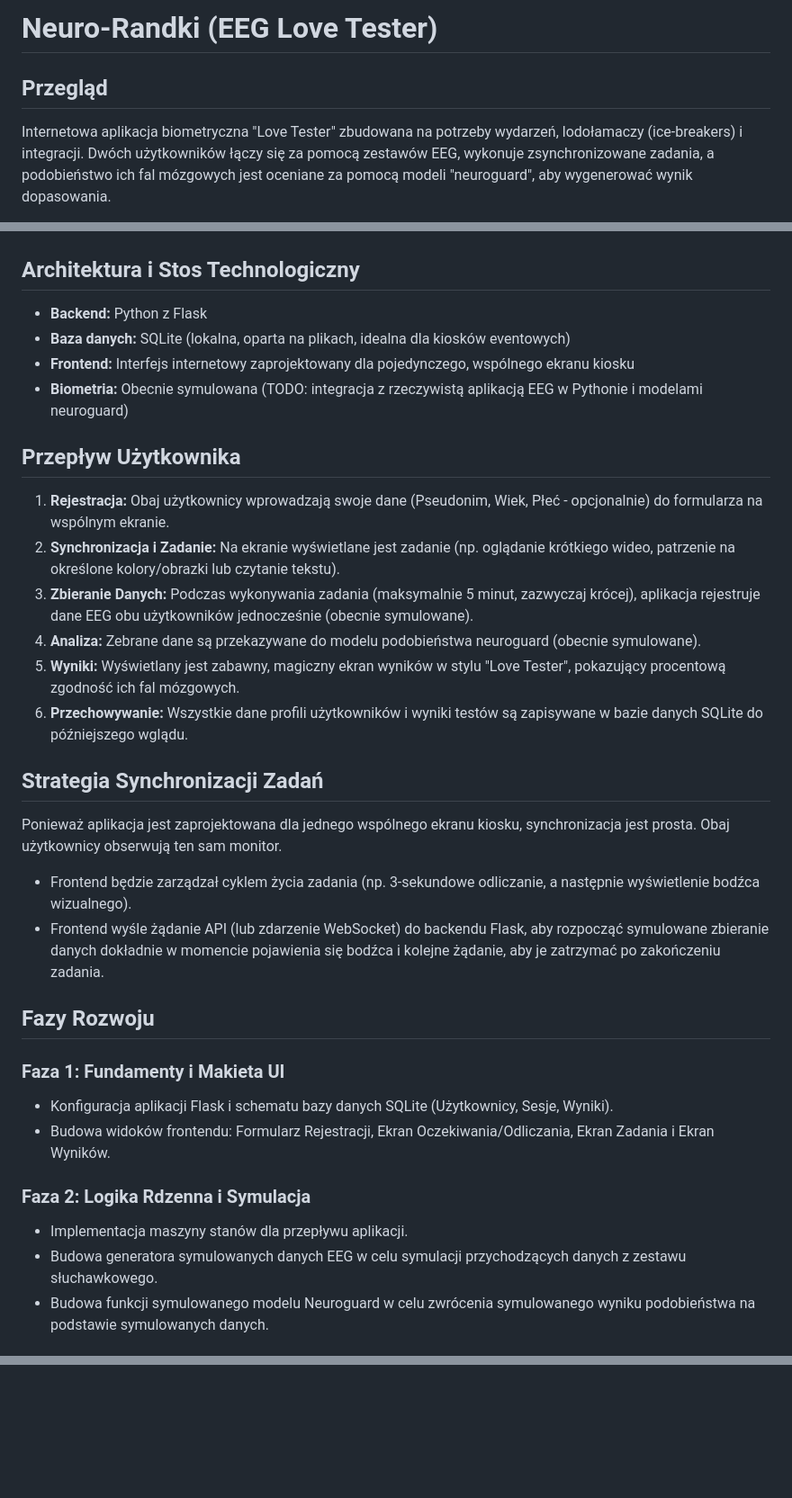
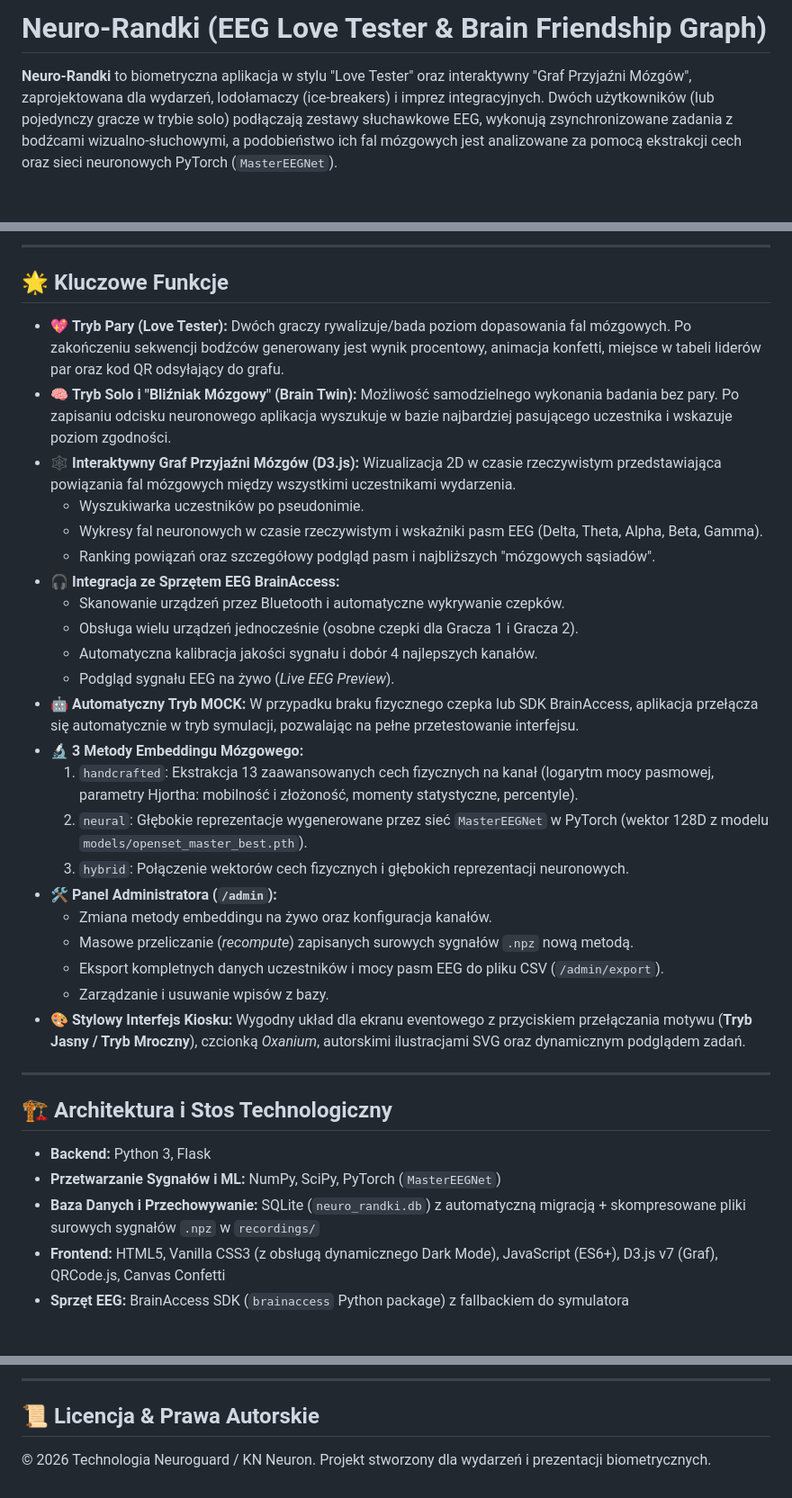
Before and after one commit to KN-Neuron/neuro-randki, a Markdown page: README.md, 3 parts joined by grey strips. Shown at 90% size. Drawn GitHub-style; blank space fills up the shorter version.

Commit message:
Update readme with current state of the project

```diff
--- a/README.md
+++ b/README.md
@@ -1,5 +1,4 @@
-# Neuro-Randki (EEG Love Tester)
+# Neuro-Randki (EEG Love Tester & Brain Friendship Graph)
 
-## Przegląd
-Internetowa aplikacja biometryczna "Love Tester" zbudowana na potrzeby wydarzeń, lodołamaczy (ice-breakers) i integracji. Dwóch użytkowników łączy się za pomocą zestawów EEG, wykonuje zsynchronizowane zadania, a podobieństwo ich fal mózgowych jest oceniane za pomocą modeli "neuroguard", aby wygenerować wynik dopasowania.
+**Neuro-Randki** to biometryczna aplikacja w stylu "Love Tester" oraz interaktywny "Graf Przyjaźni Mózgów", zaprojektowana dla wydarzeń, lodołamaczy (ice-breakers) i imprez integracyjnych. Dwóch użytkowników (lub pojedynczy gracze w trybie solo) podłączają zestawy słuchawkowe EEG, wykonują zsynchronizowane zadania z bodźcami wizualno-słuchowymi, a podobieństwo ich fal mózgowych jest analizowane za pomocą ekstrakcji cech oraz sieci neuronowych PyTorch (`MasterEEGNet`).
 
@@ -7,31 +6,38 @@ Internetowa aplikacja biometryczna "Love Tester" zbudowana na potrzeby wydarzeń
 
+---
 
-## Architektura i Stos Technologiczny
-- **Backend:** Python z Flask
-- **Baza danych:** SQLite (lokalna, oparta na plikach, idealna dla kiosków eventowych)
-- **Frontend:** Interfejs internetowy zaprojektowany dla pojedynczego, wspólnego ekranu kiosku
-- **Biometria:** Obecnie symulowana (TODO: integracja z rzeczywistą aplikacją EEG w Pythonie i modelami neuroguard)
+## 🌟 Kluczowe Funkcje
 
-## Przepływ Użytkownika
-1. **Rejestracja:** Obaj użytkownicy wprowadzają swoje dane (Pseudonim, Wiek, Płeć - opcjonalnie) do formularza na wspólnym ekranie.
-2. **Synchronizacja i Zadanie:** Na ekranie wyświetlane jest zadanie (np. oglądanie krótkiego wideo, patrzenie na określone kolory/obrazki lub czytanie tekstu).
-3. **Zbieranie Danych:** Podczas wykonywania zadania (maksymalnie 5 minut, zazwyczaj krócej), aplikacja rejestruje dane EEG obu użytkowników jednocześnie (obecnie symulowane).
-4. **Analiza:** Zebrane dane są przekazywane do modelu podobieństwa neuroguard (obecnie symulowane).
-5. **Wyniki:** Wyświetlany jest zabawny, magiczny ekran wyników w stylu "Love Tester", pokazujący procentową zgodność ich fal mózgowych.
-6. **Przechowywanie:** Wszystkie dane profili użytkowników i wyniki testów są zapisywane w bazie danych SQLite do późniejszego wglądu.
+- 💖 **Tryb Pary (Love Tester):** Dwóch graczy rywalizuje/bada poziom dopasowania fal mózgowych. Po zakończeniu sekwencji bodźców generowany jest wynik procentowy, animacja konfetti, miejsce w tabeli liderów par oraz kod QR odsyłający do grafu.
+- 🧠 **Tryb Solo i "Bliźniak Mózgowy" (Brain Twin):** Możliwość samodzielnego wykonania badania bez pary. Po zapisaniu odcisku neuronowego aplikacja wyszukuje w bazie najbardziej pasującego uczestnika i wskazuje poziom zgodności.
+- 🕸️ **Interaktywny Graf Przyjaźni Mózgów (D3.js):** Wizualizacja 2D w czasie rzeczywistym przedstawiająca powiązania fal mózgowych między wszystkimi uczestnikami wydarzenia.
+  - Wyszukiwarka uczestników po pseudonimie.
+  - Wykresy fal neuronowych w czasie rzeczywistym i wskaźniki pasm EEG (Delta, Theta, Alpha, Beta, Gamma).
+  - Ranking powiązań oraz szczegółowy podgląd pasm i najbliższych "mózgowych sąsiadów".
+- 🎧 **Integracja ze Sprzętem EEG BrainAccess:**
+  - Skanowanie urządzeń przez Bluetooth i automatyczne wykrywanie czepków.
+  - Obsługa wielu urządzeń jednocześnie (osobne czepki dla Gracza 1 i Gracza 2).
+  - Automatyczna kalibracja jakości sygnału i dobór 4 najlepszych kanałów.
+  - Podgląd sygnału EEG na żywo (*Live EEG Preview*).
+- 🤖 **Automatyczny Tryb MOCK:** W przypadku braku fizycznego czepka lub SDK BrainAccess, aplikacja przełącza się automatycznie w tryb symulacji, pozwalając na pełne przetestowanie interfejsu.
+- 🔬 **3 Metody Embeddingu Mózgowego:**
+  1. `handcrafted`: Ekstrakcja 13 zaawansowanych cech fizycznych na kanał (logarytm mocy pasmowej, parametry Hjortha: mobilność i złożoność, momenty statystyczne, percentyle).
+  2. `neural`: Głębokie reprezentacje wygenerowane przez sieć `MasterEEGNet` w PyTorch (wektor 128D z modelu `models/openset_master_best.pth`).
+  3. `hybrid`: Połączenie wektorów cech fizycznych i głębokich reprezentacji neuronowych.
+- 🛠️ **Panel Administratora (`/admin`):**
+  - Zmiana metody embeddingu na żywo oraz konfiguracja kanałów.
+  - Masowe przeliczanie (*recompute*) zapisanych surowych sygnałów `.npz` nową metodą.
+  - Eksport kompletnych danych uczestników i mocy pasm EEG do pliku CSV (`/admin/export`).
+  - Zarządzanie i usuwanie wpisów z bazy.
+- 🎨 **Stylowy Interfejs Kiosku:** Wygodny układ dla ekranu eventowego z przyciskiem przełączania motywu (**Tryb Jasny / Tryb Mroczny**), czcionką *Oxanium*, autorskimi ilustracjami SVG oraz dynamicznym podglądem zadań.
 
-## Strategia Synchronizacji Zadań
-Ponieważ aplikacja jest zaprojektowana dla jednego wspólnego ekranu kiosku, synchronizacja jest prosta. Obaj użytkownicy obserwują ten sam monitor.
-- Frontend będzie zarządzał cyklem życia zadania (np. 3-sekundowe odliczanie, a następnie wyświetlenie bodźca wizualnego).
-- Frontend wyśle żądanie API (lub zdarzenie WebSocket) do backendu Flask, aby rozpocząć symulowane zbieranie danych dokładnie w momencie pojawienia się bodźca i kolejne żądanie, aby je zatrzymać po zakończeniu zadania.
+---
 
-## Fazy Rozwoju
-### Faza 1: Fundamenty i Makieta UI
-- Konfiguracja aplikacji Flask i schematu bazy danych SQLite (Użytkownicy, Sesje, Wyniki).
-- Budowa widoków frontendu: Formularz Rejestracji, Ekran Oczekiwania/Odliczania, Ekran Zadania i Ekran Wyników.
+## 🏗️ Architektura i Stos Technologiczny
 
-### Faza 2: Logika Rdzenna i Symulacja
-- Implementacja maszyny stanów dla przepływu aplikacji.
-- Budowa generatora symulowanych danych EEG w celu symulacji przychodzących danych z zestawu słuchawkowego.
-- Budowa funkcji symulowanego modelu Neuroguard w celu zwrócenia symulowanego wyniku podobieństwa na podstawie symulowanych danych.
+- **Backend:** Python 3, Flask
+- **Przetwarzanie Sygnałów i ML:** NumPy, SciPy, PyTorch (`MasterEEGNet`)
+- **Baza Danych i Przechowywanie:** SQLite (`neuro_randki.db`) z automatyczną migracją + skompresowane pliki surowych sygnałów `.npz` w `recordings/`
+- **Frontend:** HTML5, Vanilla CSS3 (z obsługą dynamicznego Dark Mode), JavaScript (ES6+), D3.js v7 (Graf), QRCode.js, Canvas Confetti
+- **Sprzęt EEG:** BrainAccess SDK (`brainaccess` Python package) z fallbackiem do symulatora
 
@@ -40,0 +149,5 @@ Ponieważ aplikacja jest zaprojektowana dla jednego wspólnego ekranu kiosku, sy
+---
+
+## 📜 Licencja & Prawa Autorskie
+
+&copy; 2026 Technologia Neuroguard / KN Neuron. Projekt stworzony dla wydarzeń i prezentacji biometrycznych.
```
Also changed, not shown: other parts of README.md (+106 -4 lines).
